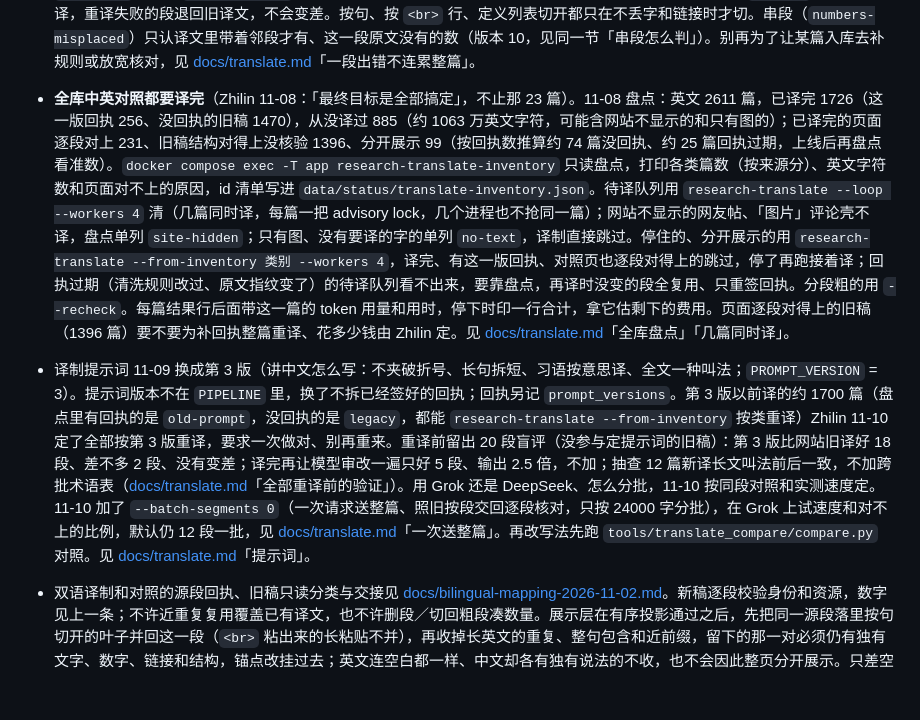
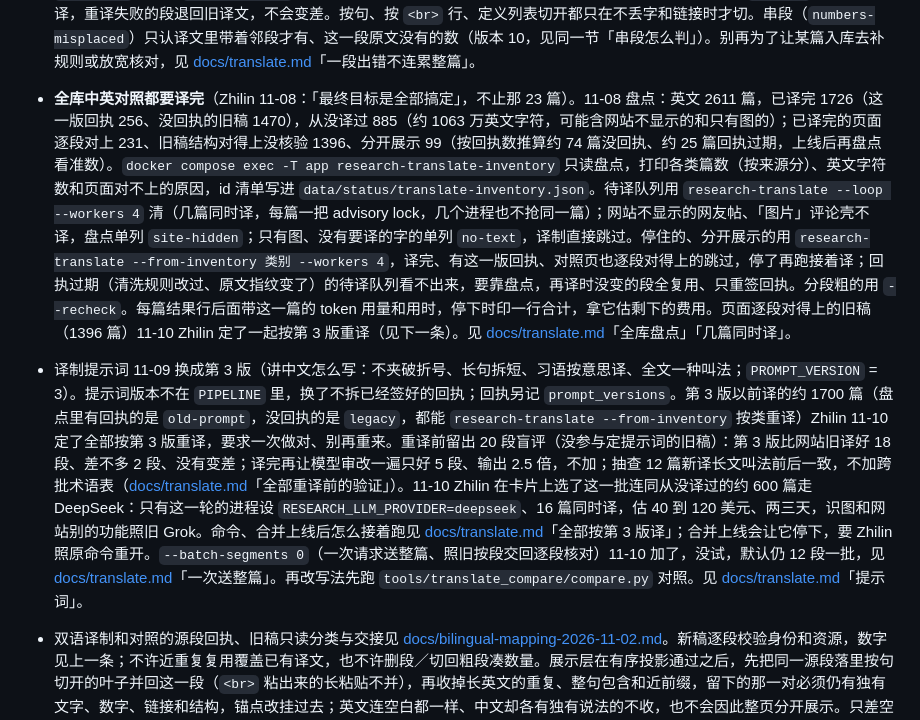
Before and after one commit to Dongzl-2117/research, a Markdown page: AGENTS.md, the part around the change. Rendered like a GitHub page; blank space fills up the shorter version.

```diff
--- a/AGENTS.md
+++ b/AGENTS.md
@@ -82,8 +82,8 @@ python tools/retrieval_eval/evaluate.py --check tools/retrieval_eval/baseline.js
 - 林文丰飞书里的内嵌电子表格只有占位文字，要重新导出才能补。
 - 译制数字核对 11-07 起记待核、不拦整篇（#257，Zhilin 选的）：一段数字按规则没对上，同一批里补译一次，仍不行照样写入，序号进回执 `provenance.number_review`，`research-bilingual-qa` 报 WARN `numbers-unverified`。`numbers.py` 的规则只决定哪些段待核，别再为了让某篇入库去补规则。Cursor 的 #250、#251 改同一处，方向是继续硬拒，合之前先按这条和下一条改；`ALIGNMENT_VERSION` 已经用到 10，它们要接着往上加。见 [docs/translate.md](docs/translate.md)「数字核对」。
 - 译制一段出错不连累整篇（11-07，Zhilin 要「彻底修好、不靠一条条死规则」）：失败的单位是段。数字串到同一批别的段、链接图片代码占位符不对、译文写回会多切出叶子、条数和身份拆到一段一批还对不上，都只重译那一段（最多两次，提示带上一次哪里不对），还不行这段先放英文，序号进回执 `provenance.untranslated`，别的段照常入库（`complete` 为假，按拒绝记冷却，12 小时后再进队列）。断线、限流、欠费时已译的段先存下；点名补译被断线、超时、限流、5xx 打断的，这一轮最后隔 2、10 分钟各自动再补一轮，报错里写着同一请求试了几次、各连了几秒。下次译制按原文身份（`provenance.py` 的 `reuse_key`，不看 `data-src-para` 编号）复用已有回执里没变的段，只补没译出来的和原文改过的段；`--fresh` 才整篇重译，重译失败的段退回旧译文，不会变差。按句、按 `<br>` 行、定义列表切开都只在不丢字和链接时才切。串段（`numbers-misplaced`）只认译文里带着邻段才有、这一段原文没有的数（版本 10，见同一节「串段怎么判」）。别再为了让某篇入库去补规则或放宽核对，见 [docs/translate.md](docs/translate.md)「一段出错不连累整篇」。
-- **全库中英对照都要译完**（Zhilin 11-08：「最终目标是全部搞定」，不止那 23 篇）。11-08 盘点：英文 2611 篇，已译完 1726（这一版回执 256、没回执的旧稿 1470），从没译过 885（约 1063 万英文字符，可能含网站不显示的和只有图的）；已译完的页面逐段对上 231、旧稿结构对得上没核验 1396、分开展示 99（按回执数推算约 74 篇没回执、约 25 篇回执过期，上线后再盘点看准数）。`docker compose exec -T app research-translate-inventory` 只读盘点，打印各类篇数（按来源分）、英文字符数和页面对不上的原因，id 清单写进 `data/status/translate-inventory.json`。待译队列用 `research-translate --loop --workers 4` 清（几篇同时译，每篇一把 advisory lock，几个进程也不抢同一篇）；网站不显示的网友帖、「图片」评论壳不译，盘点单列 `site-hidden`；只有图、没有要译的字的单列 `no-text`，译制直接跳过。停住的、分开展示的用 `research-translate --from-inventory 类别 --workers 4`，译完、有这一版回执、对照页也逐段对得上的跳过，停了再跑接着译；回执过期（清洗规则改过、原文指纹变了）的待译队列看不出来，要靠盘点，再译时没变的段全复用、只重签回执。分段粗的用 `--recheck`。每篇结果行后面带这一篇的 token 用量和用时，停下时印一行合计，拿它估剩下的费用。页面逐段对得上的旧稿（1396 篇）要不要为补回执整篇重译、花多少钱由 Zhilin 定。见 [docs/translate.md](docs/translate.md)「全库盘点」「几篇同时译」。
-- 译制提示词 11-09 换成第 3 版（讲中文怎么写：不夹破折号、长句拆短、习语按意思译、全文一种叫法；`PROMPT_VERSION` = 3）。提示词版本不在 `PIPELINE` 里，换了不拆已经签好的回执；回执另记 `prompt_versions`。第 3 版以前译的约 1700 篇（盘点里有回执的是 `old-prompt`，没回执的是 `legacy`，都能 `research-translate --from-inventory` 按类重译）Zhilin 11-10 定了全部按第 3 版重译，要求一次做对、别再重来。重译前留出 20 段盲评（没参与定提示词的旧稿）：第 3 版比网站旧译好 18 段、差不多 2 段、没有变差；译完再让模型审改一遍只好 5 段、输出 2.5 倍，不加；抽查 12 篇新译长文叫法前后一致，不加跨批术语表（[docs/translate.md](docs/translate.md)「全部重译前的验证」）。用 Grok 还是 DeepSeek、怎么分批，11-10 按同段对照和实测速度定。11-10 加了 `--batch-segments 0`（一次请求送整篇、照旧按段交回逐段核对，只按 24000 字分批），在 Grok 上试速度和对不上的比例，默认仍 12 段一批，见 [docs/translate.md](docs/translate.md)「一次送整篇」。再改写法先跑 `tools/translate_compare/compare.py` 对照。见 [docs/translate.md](docs/translate.md)「提示词」。
+- **全库中英对照都要译完**（Zhilin 11-08：「最终目标是全部搞定」，不止那 23 篇）。11-08 盘点：英文 2611 篇，已译完 1726（这一版回执 256、没回执的旧稿 1470），从没译过 885（约 1063 万英文字符，可能含网站不显示的和只有图的）；已译完的页面逐段对上 231、旧稿结构对得上没核验 1396、分开展示 99（按回执数推算约 74 篇没回执、约 25 篇回执过期，上线后再盘点看准数）。`docker compose exec -T app research-translate-inventory` 只读盘点，打印各类篇数（按来源分）、英文字符数和页面对不上的原因，id 清单写进 `data/status/translate-inventory.json`。待译队列用 `research-translate --loop --workers 4` 清（几篇同时译，每篇一把 advisory lock，几个进程也不抢同一篇）；网站不显示的网友帖、「图片」评论壳不译，盘点单列 `site-hidden`；只有图、没有要译的字的单列 `no-text`，译制直接跳过。停住的、分开展示的用 `research-translate --from-inventory 类别 --workers 4`，译完、有这一版回执、对照页也逐段对得上的跳过，停了再跑接着译；回执过期（清洗规则改过、原文指纹变了）的待译队列看不出来，要靠盘点，再译时没变的段全复用、只重签回执。分段粗的用 `--recheck`。每篇结果行后面带这一篇的 token 用量和用时，停下时印一行合计，拿它估剩下的费用。页面逐段对得上的旧稿（1396 篇）11-10 Zhilin 定了一起按第 3 版重译（见下一条）。见 [docs/translate.md](docs/translate.md)「全库盘点」「几篇同时译」。
+- 译制提示词 11-09 换成第 3 版（讲中文怎么写：不夹破折号、长句拆短、习语按意思译、全文一种叫法；`PROMPT_VERSION` = 3）。提示词版本不在 `PIPELINE` 里，换了不拆已经签好的回执；回执另记 `prompt_versions`。第 3 版以前译的约 1700 篇（盘点里有回执的是 `old-prompt`，没回执的是 `legacy`，都能 `research-translate --from-inventory` 按类重译）Zhilin 11-10 定了全部按第 3 版重译，要求一次做对、别再重来。重译前留出 20 段盲评（没参与定提示词的旧稿）：第 3 版比网站旧译好 18 段、差不多 2 段、没有变差；译完再让模型审改一遍只好 5 段、输出 2.5 倍，不加；抽查 12 篇新译长文叫法前后一致，不加跨批术语表（[docs/translate.md](docs/translate.md)「全部重译前的验证」）。11-10 Zhilin 在卡片上选了这一批连同从没译过的约 600 篇走 DeepSeek：只有这一轮的进程设 `RESEARCH_LLM_PROVIDER=deepseek`、16 篇同时译，估 40 到 120 美元、两三天，识图和网站别的功能照旧 Grok。命令、合并上线后怎么接着跑见 [docs/translate.md](docs/translate.md)「全部按第 3 版译」；合并上线会让它停下，要 Zhilin 照原命令重开。`--batch-segments 0`（一次请求送整篇、照旧按段交回逐段核对）11-10 加了，没试，默认仍 12 段一批，见 [docs/translate.md](docs/translate.md)「一次送整篇」。再改写法先跑 `tools/translate_compare/compare.py` 对照。见 [docs/translate.md](docs/translate.md)「提示词」。
 - 双语译制和对照的源段回执、旧稿只读分类与交接见 [docs/bilingual-mapping-2026-11-02.md](docs/bilingual-mapping-2026-11-02.md)。新稿逐段校验身份和资源，数字见上一条；不许近重复复用覆盖已有译文，也不许删段／切回粗段凑数量。展示层在有序投影通过之后，先把同一源段落里按句切开的叶子并回这一段（`<br>` 粘出来的长粘贴不并），再收掉长英文的重复、整句包含和近前缀，留下的那一对必须仍有独有文字、数字、链接和结构，锚点改挂过去；英文连空白都一样、中文却各有独有说法的不收，也不会因此整页分开展示。只差空白的长英文（句号前的空格、括号里的域名空格、连续空格）收成一对，多出来的中文句子挂到留下的那一对。短标题和不到长英文门槛的脚注不收。英文里的链接补到中文仍写着同一锚文本、但丢掉 `<a>` 的位置，不另造括号域名。旧稿缺回执时标未核验，标在 QA、审计和对照页 `.bilingual` 的 `data-correspondence` 里，不写给读者看（Zhilin 11-07：页面上只放读者用得上的话）；有有序唯一数字／资料锚点的旧粗段可只读展开，仍不宣称语义通过。028 只加元数据字段和空的失败记录表，不回填、不改变旧 complete、不新排付费队列。先用 `research-bilingual-audit --dry-run` 分类，再定向评审历史修复；本轮没有改正式资料。
 - **Mac mini 上还没跑的一次性命令**（都不调 LLM，先加 `--dry-run` 看篇数；跑完删掉那一行）。Zhilin 11-01 选了自己在 Mac mini 上跑，不改成夜间任务自动跑，不用再为这个开 PR：
   - `docker compose exec app research-retime --source chengfengpolang`：乘风破浪的发布时间从当天零点改成归档头里的钟点。不跑，乘风破浪的卡片时间一直是「—」，同一天的先后按入库顺序。
```
Also changed, not shown: docs/translate.md (+25 -3 lines).
